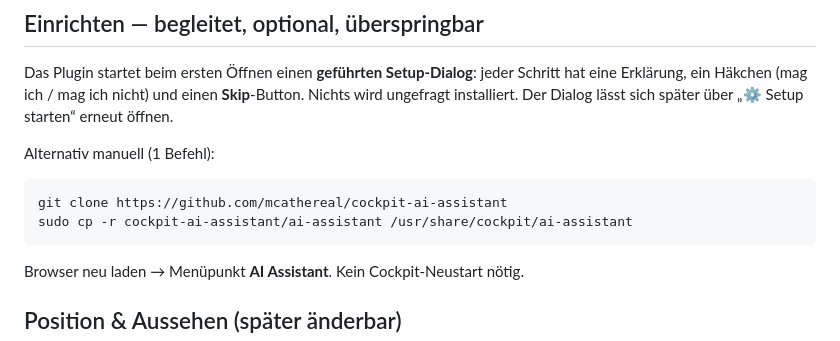
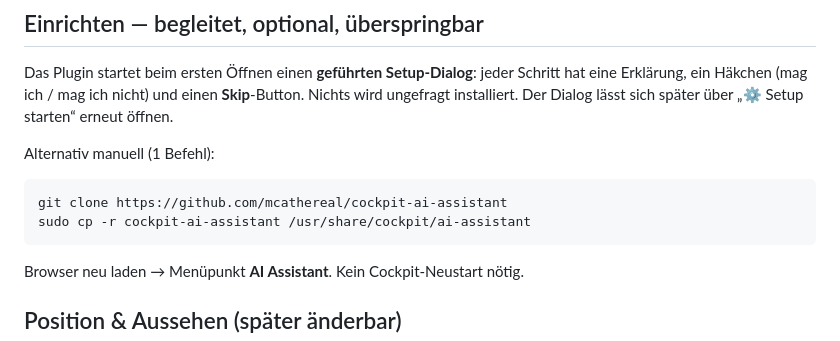
Before and after one commit to mcathereal/cockpit-ai-assistant, a Markdown page: README.md, the part around the change. Rendered like a GitHub page.

Commit message:
docs: correct manual install path (plugin lives at repo root, not in an ai-assistant subdir)

````diff
--- a/README.md
+++ b/README.md
@@ -68,7 +68,7 @@ Alternativ manuell (1 Befehl):
 
 ```bash
 git clone https://github.com/mcathereal/cockpit-ai-assistant
-sudo cp -r cockpit-ai-assistant/ai-assistant /usr/share/cockpit/ai-assistant
+sudo cp -r cockpit-ai-assistant /usr/share/cockpit/ai-assistant
 ```
 
 Browser neu laden → Menüpunkt **AI Assistant**. Kein Cockpit-Neustart nötig.
````
